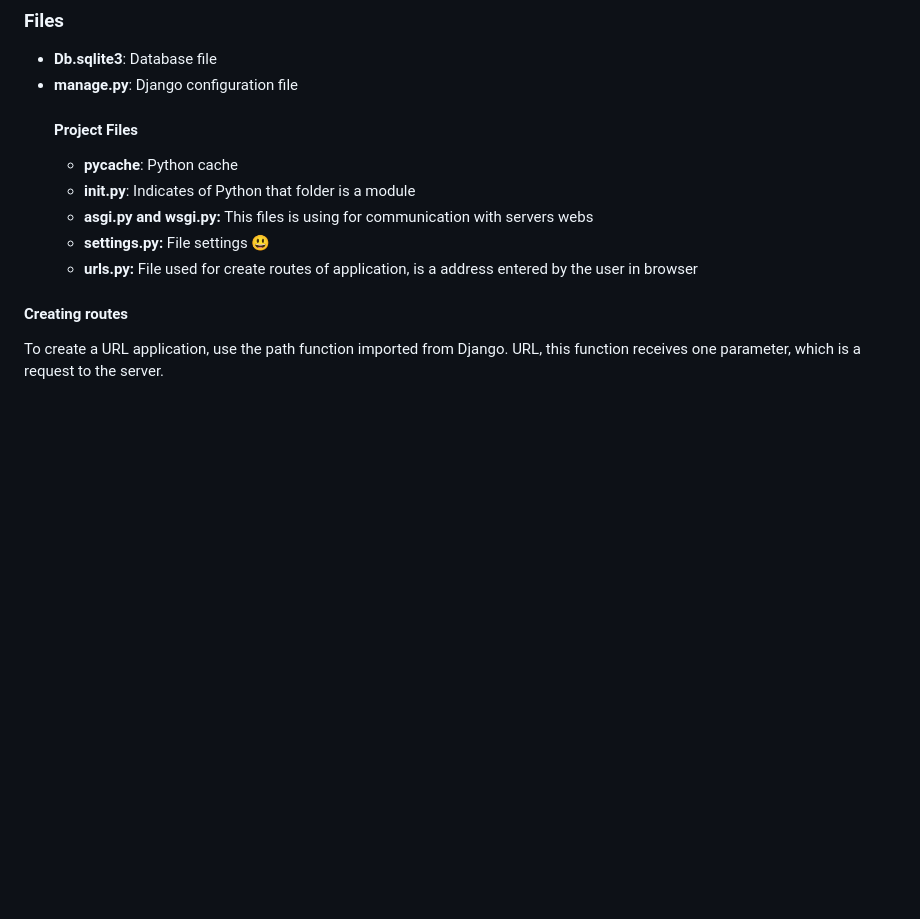
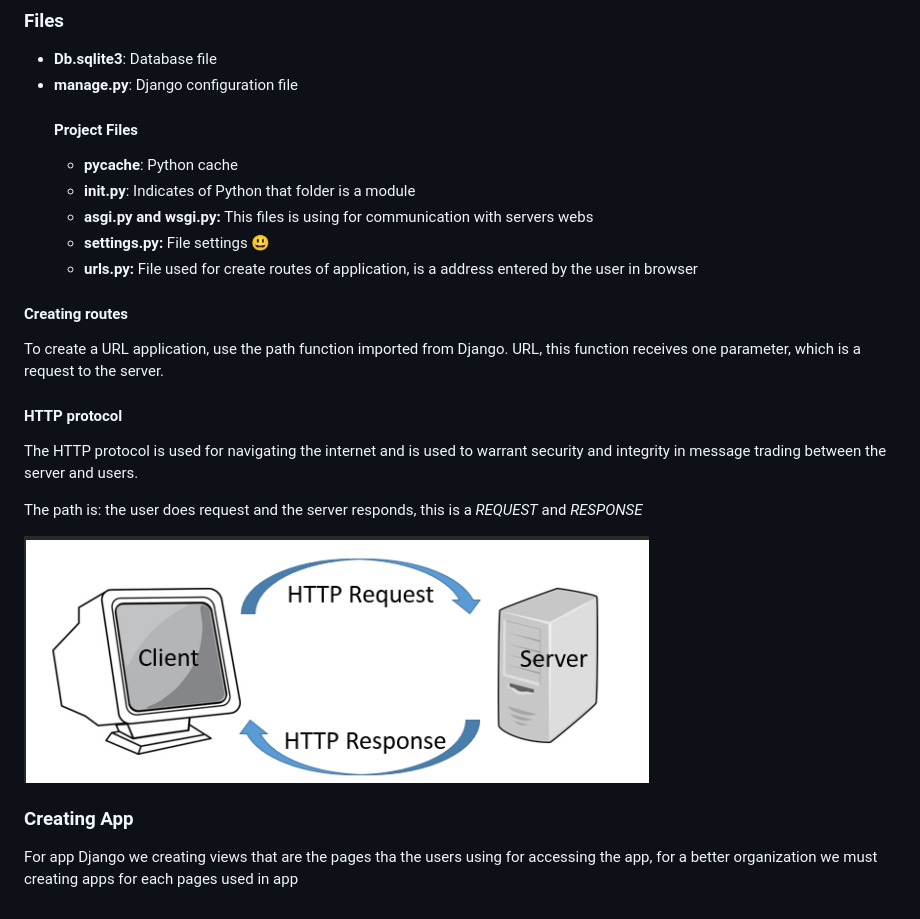
Before and after one commit to zeer0e1/django-course, a Markdown page: README.md, the part around the change. GitHub-like rendering; pictures changed too: image-1.png (added); blank space fills up the shorter version.

```diff
--- a/README.md
+++ b/README.md
@@ -24,10 +24,19 @@ python manage.py runserver
 - <b>manage.py</b>: Django configuration file
   #### Project Files
     - <b>pycache</b>: Python cache
-    - <b> __init__.py</b>: Indicates of Python  that folder is a module
+    - <b> __init__.py</b>: Indicates of Python that folder is a module
     - <b> asgi.py and wsgi.py:</b> This files is using for communication with servers webs
     - <b>settings.py:</b> File settings 😃
     - <b>urls.py:</b> File used for create routes of application, is a address entered by the user in browser
 
 #### Creating routes
 To create a URL application, use the path function imported from Django. URL, this function receives one parameter, which is a request to the server.
+#### HTTP protocol
+The HTTP protocol is used for navigating the internet and is used to warrant security and integrity in message trading between the server and users.
+
+The path is: the user does request and the server responds, this is a *REQUEST* and *RESPONSE*
+
+![Alt text](image-1.png)
+
+### Creating App
+For app Django we creating views that are the pages tha the users using for accessing the app, for a better organization we must creating apps for each pages used in app
```
Also changed, not shown: 7 other files.
